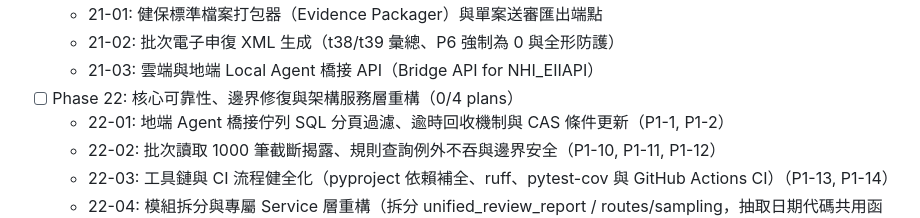
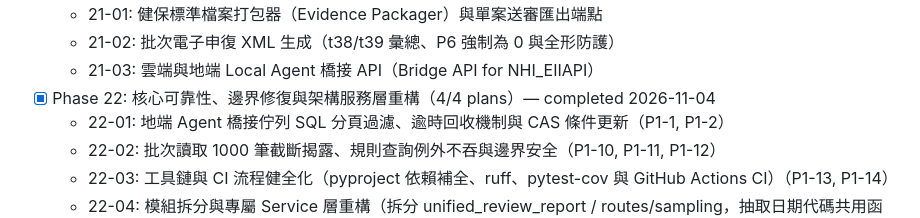
Before and after one commit to hsuyungfeng/Elcinsurrence, a Markdown page: .planning/ROADMAP.md, the part around the change. Rendered like a GitHub page; folded sections open.

Commit message:
docs(planning): 更新 ROADMAP 與 STATE 標記 Phase 22 全數完工

```diff
--- a/.planning/ROADMAP.md
+++ b/.planning/ROADMAP.md
@@ -41,7 +41,7 @@ source: progress.md §四 (LOCKED roadmap), elaborated by docs/plans/2026-07-29-
   - 21-01: 健保標準檔案打包器（Evidence Packager）與單案送審匯出端點
   - 21-02: 批次電子申復 XML 生成（t38/t39 彙總、P6 強制為 0 與全形防護）
   - 21-03: 雲端與地端 Local Agent 橋接 API（Bridge API for NHI_EIIAPI）
-- [ ] Phase 22: 核心可靠性、邊界修復與架構服務層重構（0/4 plans）
+- [x] Phase 22: 核心可靠性、邊界修復與架構服務層重構（4/4 plans）— completed 2026-11-04
   - 22-01: 地端 Agent 橋接佇列 SQL 分頁過濾、逾時回收機制與 CAS 條件更新（P1-1, P1-2）
   - 22-02: 批次讀取 1000 筆截斷揭露、規則查詢例外不吞與邊界安全（P1-10, P1-11, P1-12）
   - 22-03: 工具鏈與 CI 流程健全化（pyproject 依賴補全、ruff、pytest-cov 與 GitHub Actions CI）（P1-13, P1-14）
```
Also changed, not shown: .planning/STATE.md (+7 -7 lines).
